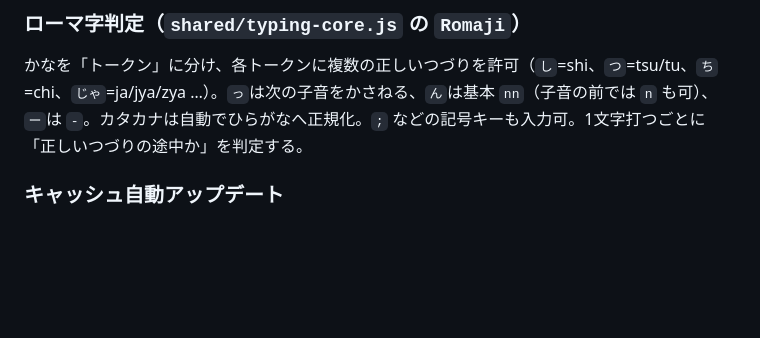
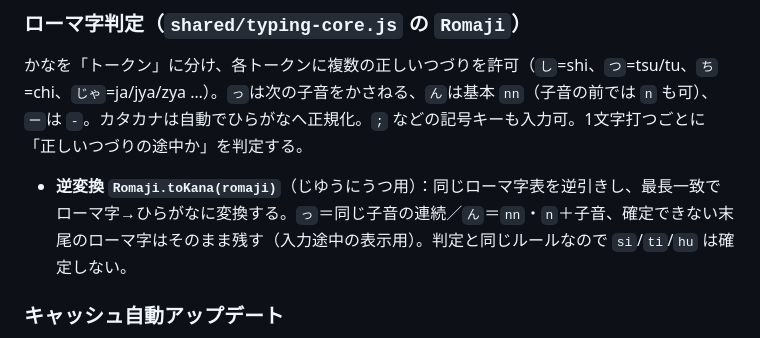
Before and after one commit to mikushiba/romaji-typing, a Markdown page: README.md, the part around the change. Rendered like a GitHub page; blank space fills up the shorter version.

Commit message:
ドキュメント追補：ローマ字判定の節に逆変換 toKana の説明を追加

```diff
--- a/README.md
+++ b/README.md
@@ -95,6 +95,8 @@ deploy.sh             … commit+push＋共有更新時のキャッシュ版数
 ### ローマ字判定（`shared/typing-core.js` の `Romaji`）
 かなを「トークン」に分け、各トークンに複数の正しいつづりを許可（`し`=shi、`つ`=tsu/tu、`ち`=chi、`じゃ`=ja/jya/zya …）。`っ`は次の子音をかさねる、`ん`は基本 `nn`（子音の前では `n` も可）、`ー`は `-`。カタカナは自動でひらがなへ正規化。`;` などの記号キーも入力可。1文字打つごとに「正しいつづりの途中か」を判定する。
 
+- **逆変換 `Romaji.toKana(romaji)`**（じゆうにうつ用）：同じローマ字表を逆引きし、最長一致でローマ字→ひらがなに変換する。`っ`＝同じ子音の連続／`ん`＝`nn`・`n`＋子音、確定できない末尾のローマ字はそのまま残す（入力途中の表示用）。判定と同じルールなので `si`/`ti`/`hu` は確定しない。
+
 ### キャッシュ自動アップデート
 各HTML先頭で `shared/build.txt` を取得し、自分の `BUILD` 定数より新しければ1回だけ取り直す（開いているタブ＝家族のタブレットにも更新が届く）。`deploy.sh` が `build.txt`・各HTMLの `?v=` と `BUILD` を同じ版にそろえる。
 
```
